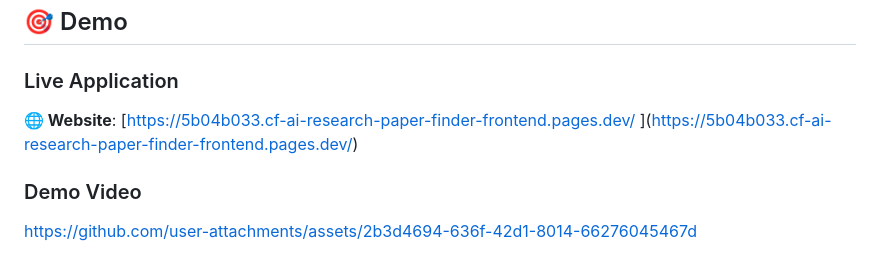
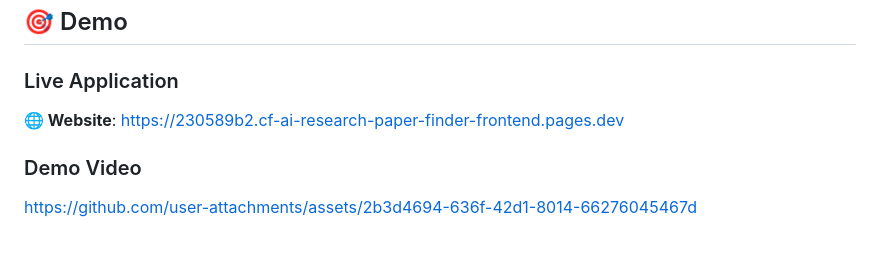
Before and after one commit to vaibhav-mattoo/cf_ai_research_paper_finder, a Markdown page: README.md, the part around the change. Drawn GitHub-style.

Commit message:
chore: update README.md [skip ci]

```diff
--- a/README.md
+++ b/README.md
@@ -5,8 +5,7 @@ An intelligent research paper discovery platform powered by AI that helps resear
 ## 🎯 Demo
 
 ### Live Application
-**🌐 Website**: [[https://5b04b033.cf-ai-research-paper-finder-frontend.pages.dev/](https://5b04b04b033.cf-ai-research-paper-finder-frontend.pages.dev/)
-](https://5b04b033.cf-ai-research-paper-finder-frontend.pages.dev/)
+**🌐 Website**: https://230589b2.cf-ai-research-paper-finder-frontend.pages.dev
 ### Demo Video
 
 
```
